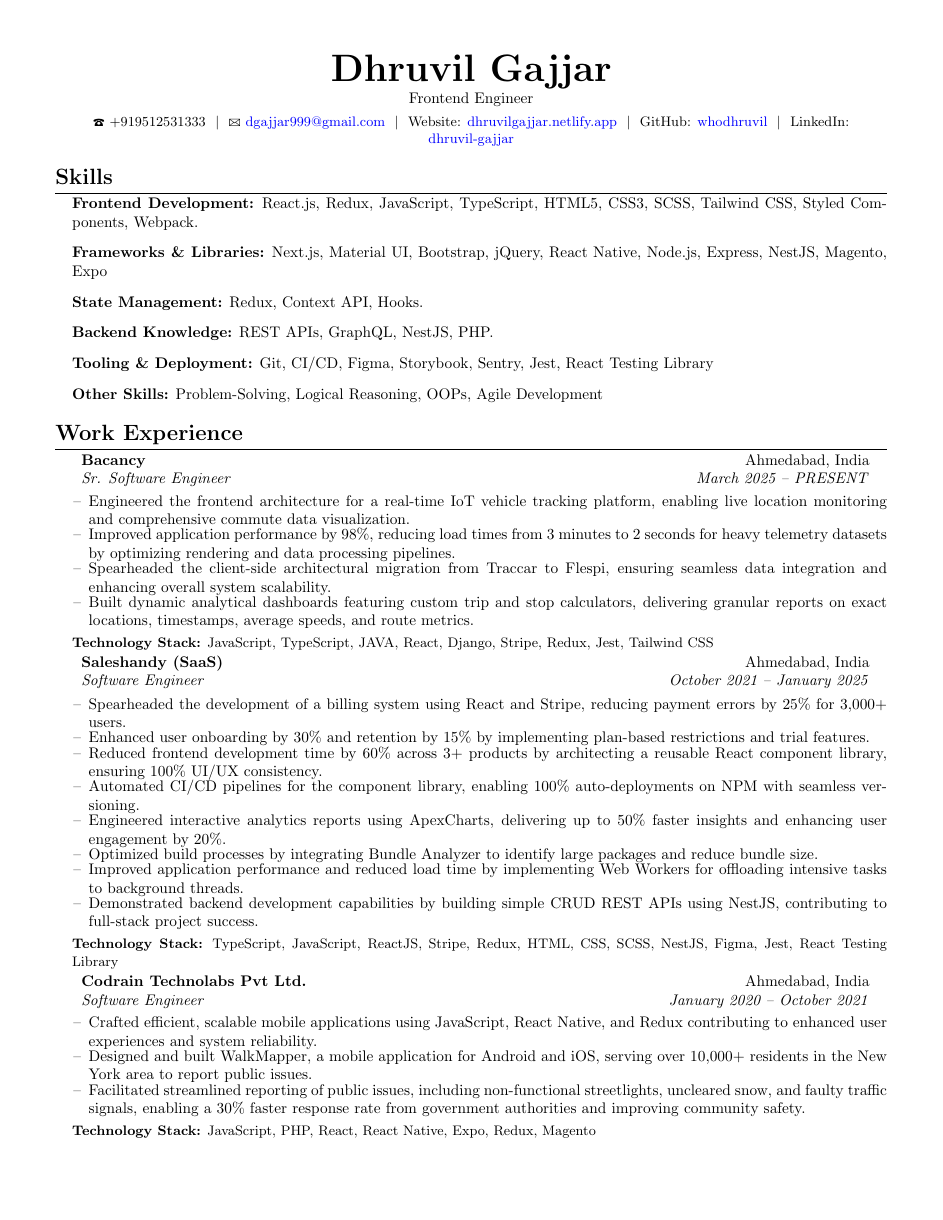
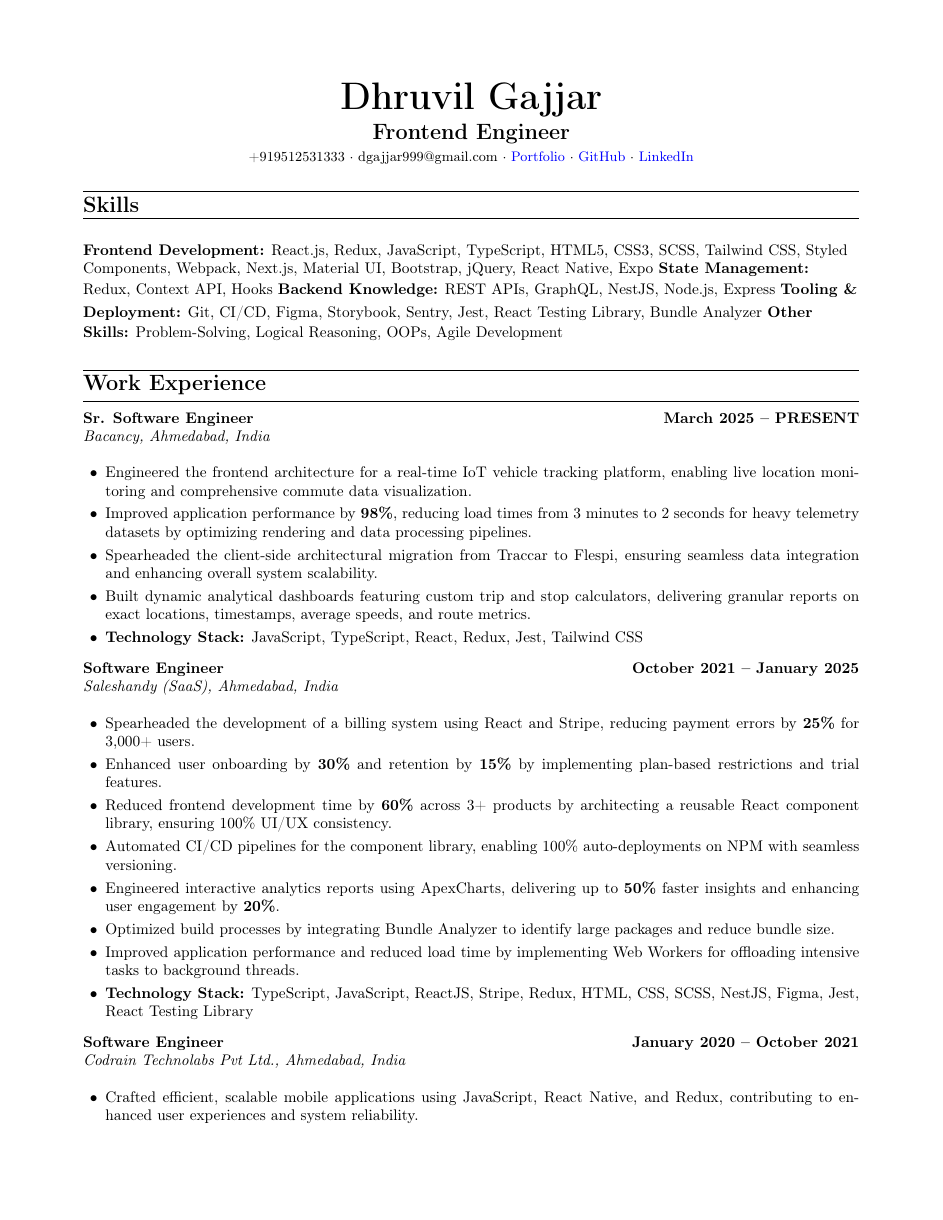
Before and after one commit to dhruvil-ba/resume-compiler, a LaTeX CV (resume.tex): page 1 of 2. Compiled offline with pdfLaTeX.

Commit message:
Resume update 61eef205-ac74-484e-9b8d-6d7b246bb141

```diff
--- a/resume.tex
+++ b/resume.tex
@@ -47,57 +48,43 @@
 \begin{document}
 
 \begin{center}
-    \textbf{\Huge Dhruvil Gajjar} \\ \vspace{2pt}
-    Frontend Engineer \\ \vspace{4pt}
-    \small \Telefon \ +919512531333 \ $|$ \ \Letter \ \href{mailto:dgajjar999@gmail.com}{dgajjar999@gmail.com} \ $|$ \ Website: \href{https://dhruvilgajjar.netlify.app}{dhruvilgajjar.netlify.app} \ $|$ \ GitHub: \href{https://github.com/whodhruvil}{whodhruvil} \ $|$ \ LinkedIn: \href{https://www.linkedin.com/in/dhruvil-gajjar}{dhruvil-gajjar}
+    \textbf{\Huge Dhruvil Gajjar} \\
+    \vspace{0.05in}
+    \textbf{\Large Frontend Engineer} \\
+    \vspace{0.05in}
+    \small
+    +919512531333 \textperiodcentered\ dgajjar999@gmail.com \textperiodcentered\ \href{https://dhruvilgajjar.netlify.app}{Portfolio} \textperiodcentered\ \href{https://github.com/whodhruvil}{GitHub} \textperiodcentered\ \href{https://linkedin.com/in/dhruvil-gajjar}{LinkedIn}
 \end{center}
 
-\resumeheading{Skills}
-\begin{itemize}[leftmargin=0.15in, label={}]
-    \item[]
-    \textbf{Frontend Development:} React.js, Redux, JavaScript, TypeScript, HTML5, CSS3, SCSS, Tailwind CSS, Styled Components, Webpack.
-    \item[]
-    \textbf{Frameworks \& Libraries:} Next.js, Material UI, Bootstrap, jQuery, React Native, Node.js, Express, NestJS, Magento, Expo
-    \item[]
-    \textbf{State Management:} Redux, Context API, Hooks.
-    \item[]
-    \textbf{Backend Knowledge:} REST APIs, GraphQL, NestJS, PHP.
-    \item[]
-    \textbf{Tooling \& Deployment:} Git, CI/CD, Figma, Storybook, Sentry, Jest, React Testing Library
-    \item[]
-    \textbf{Other Skills:} Problem-Solving, Logical Reasoning, OOPs, Agile Development
+\sectionheader{Skills}
+\begin{flushleft}
+    \skillset{Frontend Development}{React.js, Redux, JavaScript, TypeScript, HTML5, CSS3, SCSS, Tailwind CSS, Styled Components, Webpack, Next.js, Material UI, Bootstrap, jQuery, React Native, Expo}
+    \skillset{State Management}{Redux, Context API, Hooks}
+    \skillset{Backend Knowledge}{REST APIs, GraphQL, NestJS, Node.js, Express}
+    \skillset{Tooling \& Deployment}{Git, CI/CD, Figma, Storybook, Sentry, Jest, React Testing Library, Bundle Analyzer}
+    \skillset{Other Skills}{Problem-Solving, Logical Reasoning, OOPs, Agile Development}
+\end{flushleft}
+
+\sectionheader{Work Experience}
+
+\entryheader{Sr. Software Engineer}{March 2025 – PRESENT}{Bacancy, Ahmedabad, India}
+\begin{itemize}[leftmargin=0.2in, itemsep=0.02in, parsep=0.02in]
+    \item Engineered the frontend architecture for a real-time IoT vehicle tracking platform, enabling live location monitoring and comprehensive commute data visualization.
+    \item Improved application performance by \textbf{98\%}, reducing load times from 3 minutes to 2 seconds for heavy telemetry datasets by optimizing rendering and data processing pipelines.
+    \item Spearheaded the client-side architectural migration from Traccar to Flespi, ensuring seamless data integration and enhancing overall system scalability.
+    \item Built dynamic analytical dashboards featuring custom trip and stop calculators, delivering granular reports on exact locations, timestamps, average speeds, and route metrics.
+    \item \textbf{Technology Stack:} JavaScript, TypeScript, React, Redux, Jest, Tailwind CSS
 \end{itemize}
 
-\resumeheading{Work Experience}
-\begin{itemize}[leftmargin=0.15in, label={}]
-    \resumesubheading{Bacancy}{Ahmedabad, India}{Sr. Software Engineer}{March 2025 -- PRESENT}
-    \resumebulletpoints{
-        \resumeitem{Engineered the frontend architecture for a real-time IoT vehicle tracking platform, enabling live location monitoring and comprehensive commute data visualization.}
-        \resumeitem{Improved application performance by 98\%, reducing load times from 3 minutes to 2 seconds for heavy telemetry datasets by optimizing rendering and data processing pipelines.}
-        \resumeitem{Spearheaded the client-side architectural migration from Traccar to Flespi, ensuring seamless data integration and enhancing overall system scalability.}
-        \resumeitem{Built dynamic analytical dashboards featuring custom trip and stop calculators, delivering granular reports on exact locations, timestamps, average speeds, and route metrics.}
-    }
-    \resumetechstack{JavaScript, TypeScript, JAVA, React, Django, Stripe, Redux, Jest, Tailwind CSS}
-
-    \resumesubheading{Saleshandy (SaaS)}{Ahmedabad, India}{Software Engineer}{October 2021 -- January 2025}
-    \resumebulletpoints{
-        \resumeitem{Spearheaded the development of a billing system using React and Stripe, reducing payment errors by 25\% for 3,000+ users.}
-        \resumeitem{Enhanced user onboarding by 30\% and retention by 15\% by implementing plan-based restrictions and trial features.}
-        \resumeitem{Reduced frontend development time by 60\% across 3+ products by architecting a reusable React component library, ensuring 100\% UI/UX consistency.}
-        \resumeitem{Automated CI/CD pipelines for the component library, enabling 100\% auto-deployments on NPM with seamless versioning.}
-        \resumeitem{Engineered interactive analytics reports using ApexCharts, delivering up to 50\% faster insights and enhancing user engagement by 20\%.}
-        \resumeitem{Optimized build processes by integrating Bundle Analyzer to identify large packages and reduce bundle size.}
-        \resumeitem{Improved application performance and reduced load time by implementing Web Workers for offloading intensive tasks to background threads.}
-        \resumeitem{Demonstrated backend development capabilities by building simple CRUD REST APIs using NestJS, contributing to full-stack project success.}
-    }
-    \resumetechstack{TypeScript, JavaScript, ReactJS, Stripe, Redux, HTML, CSS, SCSS, NestJS, Figma, Jest, React Testing Library}
-
-    \resumesubheading{Codrain Technolabs Pvt Ltd.}{Ahmedabad, India}{Software Engineer}{January 2020 -- October 2021}
-    \resumebulletpoints{
-        \resumeitem{Crafted efficient, scalable mobile applications using JavaScript, React Native, and Redux contributing to enhanced user experiences and system reliability.}
-        \resumeitem{Designed and built WalkMapper, a mobile application for Android and iOS, serving over 10,000+ residents in the New York area to report public issues.}
-        \resumeitem{Facilitated streamlined reporting of public issues, including non-functional streetlights, uncleared snow, and faulty traffic signals, enabling a 30\% faster response rate from government authorities and improving community safety.}
-    }
-    \resumetechstack{JavaScript, PHP, React, React Native, Expo, Redux, Magento}
+\entryheader{Software Engineer}{October 2021 – January 2025}{Saleshandy (SaaS), Ahmedabad, India}
+\begin{itemize}[leftmargin=0.2in, itemsep=0.02in, parsep=0.02in]
+    \item Spearheaded the development of a billing system using React and Stripe, reducing payment errors by \textbf{25\%} for 3,000+ users.
+    \item Enhanced user onboarding by \textbf{30\%} and retention by \textbf{15\%} by implementing plan-based restrictions and trial features.
+    \item Reduced frontend development time by \textbf{60\%} across 3+ products by architecting a reusable React component library, ensuring 100\% UI/UX consistency.
+    \item Automated CI/CD pipelines for the component library, enabling 100\% auto-deployments on NPM with seamless versioning.
+    \item Engineered interactive analytics reports using ApexCharts, delivering up to \textbf{50\%} faster insights and enhancing user engagement by \textbf{20\%}.
+    \item Optimized build processes by integrating Bundle Analyzer to identify large packages and reduce bundle size.
+    \item Improved application performance and reduced load time by implementing Web Workers for offloading intensive tasks to background threads.
+    \item \textbf{Technology Stack:} TypeScript, JavaScript, ReactJS, Stripe, Redux, HTML, CSS, SCSS, NestJS, Figma, Jest, React Testing Library
 \end{itemize}
 
@@ -107,5 +91,8 @@
-    \resumebulletpoints{
-        \resumeitem{CGPA: 8.38 / 10.0}
-    }
+\entryheader{Software Engineer}{January 2020 – October 2021}{Codrain Technolabs Pvt Ltd., Ahmedabad, India}
+\begin{itemize}[leftmargin=0.2in, itemsep=0.02in, parsep=0.02in]
+    \item Crafted efficient, scalable mobile applications using JavaScript, React Native, and Redux, contributing to enhanced user experiences and system reliability.
+    \item Designed and built WalkMapper, a mobile application for Android and iOS, serving over \textbf{10,000+} residents in the New York area to report public issues.
+    \item Facilitated streamlined reporting of public issues, enabling a \textbf{30\%} faster response rate from government authorities and improving community safety.
+    \item \textbf{Technology Stack:} JavaScript, React, React Native, Expo, Redux
 \end{itemize}
 
```
Also changed, not shown: resume.tex (108 more changed lines).
